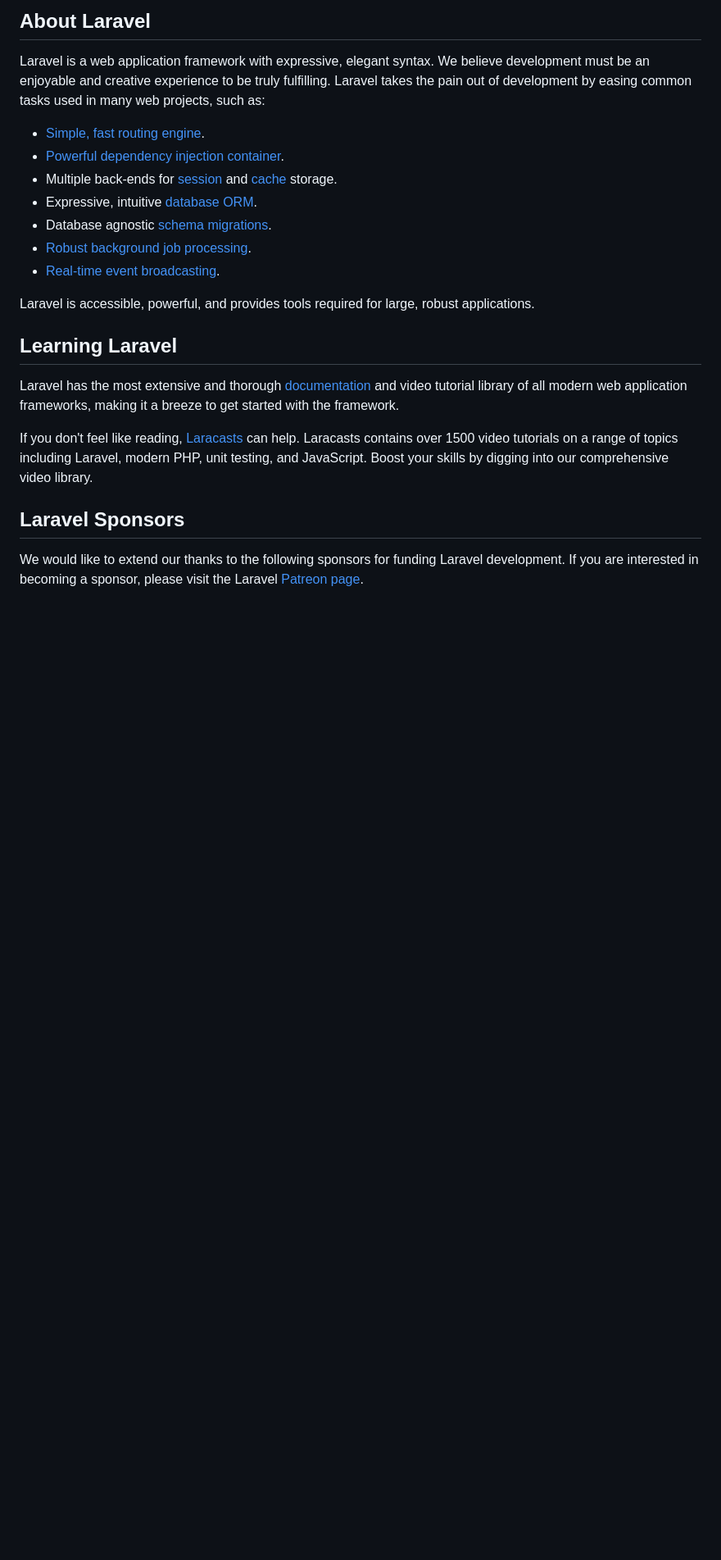
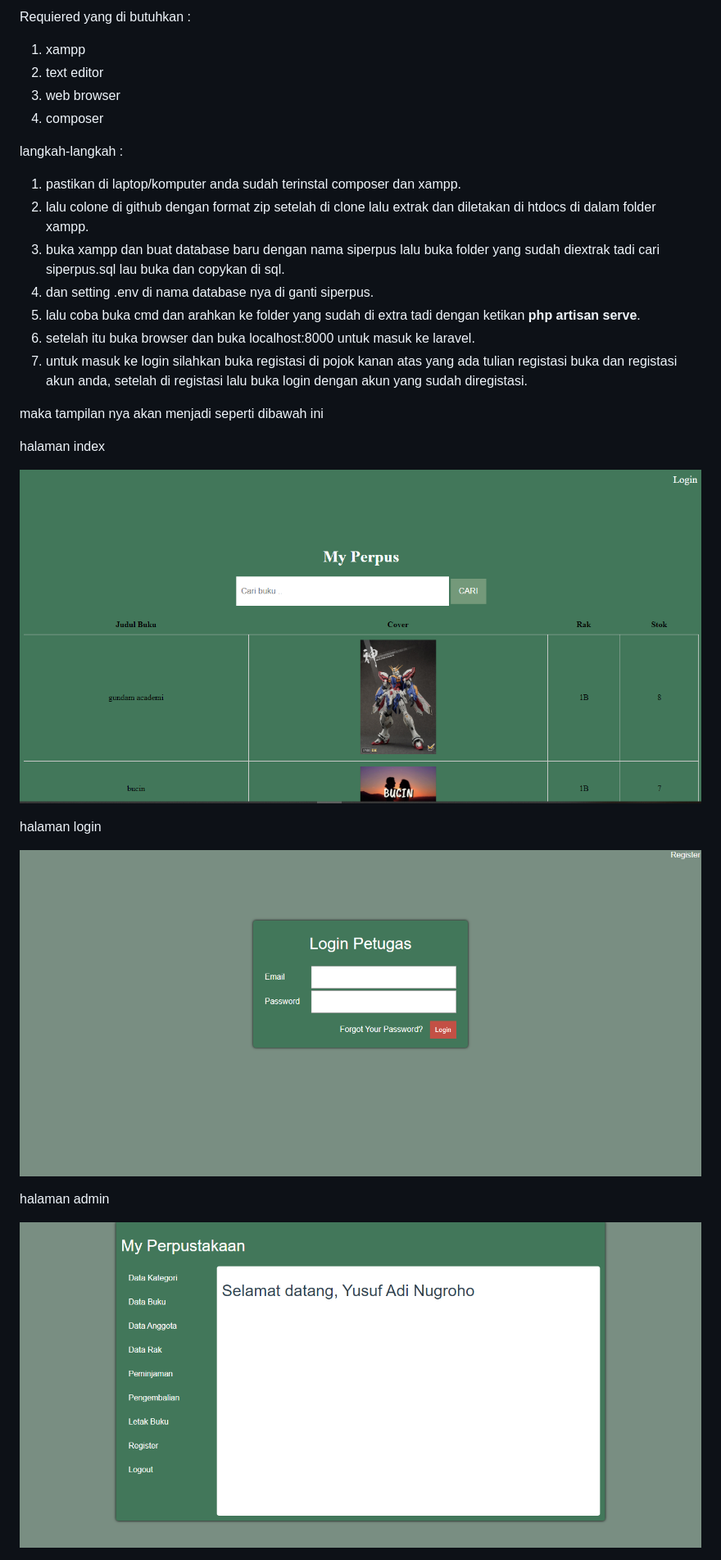
Before and after one commit to YusufAdiNugroho1/perpus_laravel, a Markdown page: readme.md, the part around the change printed below. Shown: that part at 82% size. GitHub-like rendering; pictures changed too: assets/image/screanshoot.PNG (added), assets/image/screanshoot_2.PNG (added), assets/image/screanshoot_3.PNG (added); blank space fills up the shorter version.

```diff
--- a/readme.md
+++ b/readme.md
@@ -9,25 +5,30 @@
 
-## About Laravel
+Requiered yang di butuhkan :
+1. xampp
+2. text editor
+3. web browser
+4. composer
 
-Laravel is a web application framework with expressive, elegant syntax. We believe development must be an enjoyable and creative experience to be truly fulfilling. Laravel takes the pain out of development by easing common tasks used in many web projects, such as:
+langkah-langkah :
+1. pastikan di laptop/komputer anda sudah terinstal composer dan xampp.
+2. lalu colone di github dengan format zip setelah di clone lalu extrak dan diletakan di htdocs di dalam folder xampp.
+3. buka xampp dan buat database baru dengan nama siperpus lalu buka folder yang sudah diextrak tadi cari siperpus.sql lau buka dan copykan di sql.
+4. dan setting .env di nama database nya di ganti siperpus.
+5. lalu coba buka cmd dan arahkan ke folder yang sudah di extra tadi dengan ketikan **php artisan serve**.
+6. setelah itu buka browser dan buka localhost:8000 untuk masuk ke laravel.
+7. untuk masuk ke login silahkan buka registasi di pojok kanan atas yang ada tulian registasi buka dan registasi akun anda, setelah di registasi lalu buka login dengan akun yang sudah diregistasi.
 
-- [Simple, fast routing engine](https://laravel.com/docs/routing).
-- [Powerful dependency injection container](https://laravel.com/docs/container).
-- Multiple back-ends for [session](https://laravel.com/docs/session) and [cache](https://laravel.com/docs/cache) storage.
-- Expressive, intuitive [database ORM](https://laravel.com/docs/eloquent).
-- Database agnostic [schema migrations](https://laravel.com/docs/migrations).
-- [Robust background job processing](https://laravel.com/docs/queues).
-- [Real-time event broadcasting](https://laravel.com/docs/broadcasting).
+maka tampilan nya akan menjadi seperti dibawah ini
 
-Laravel is accessible, powerful, and provides tools required for large, robust applications.
+halaman index
 
-## Learning Laravel
+![Halaman Login](/assets/image/screanshoot.PNG "Halaman opac")
 
-Laravel has the most extensive and thorough [documentation](https://laravel.com/docs) and video tutorial library of all modern web application frameworks, making it a breeze to get started with the framework.
+halaman login
 
-If you don't feel like reading, [Laracasts](https://laracasts.com) can help. Laracasts contains over 1500 video tutorials on a range of topics including Laravel, modern PHP, unit testing, and JavaScript. Boost your skills by digging into our comprehensive video library.
+![Halaman Login](/assets/image/screanshoot_2.PNG "Halaman Login")
 
-## Laravel Sponsors
+halaman admin
 
-We would like to extend our thanks to the following sponsors for funding Laravel development. If you are interested in becoming a sponsor, please visit the Laravel [Patreon page](https://patreon.com/taylorotwell).
+![Halaman Login](/assets/image/screanshoot_3.PNG "Halaman Admin")
 
```
Also changed, not shown: other parts of readme.md (+7 -45 lines), 15 other files.
